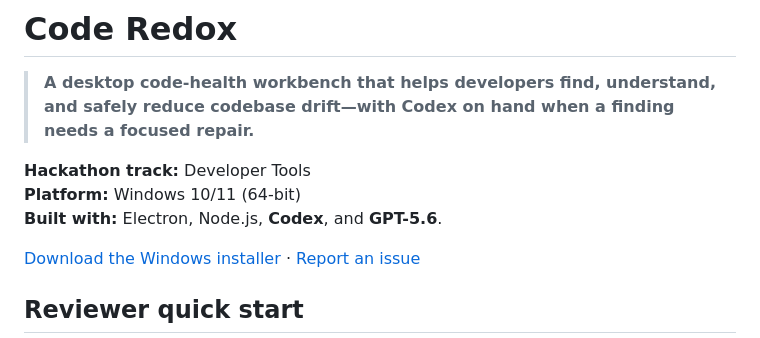
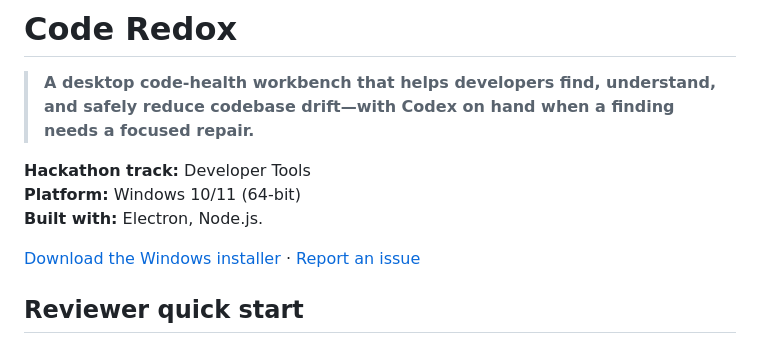
Before and after one commit to withinJoel/CodeRedox, a Markdown page: README.md, the part around the change. GitHub-like rendering.

```diff
--- a/README.md
+++ b/README.md
@@ -4,7 +4,7 @@
 
 **Hackathon track:** Developer Tools<br>
 **Platform:** Windows 10/11 (64-bit)<br>
-**Built with:** Electron, Node.js, **Codex**, and **GPT-5.6**.
+**Built with:** Electron, Node.js.
 
 [Download the Windows installer](https://github.com/withinJoel/CodeRedox/releases) · [Report an issue](https://github.com/withinJoel/CodeRedox/issues)
 
```
